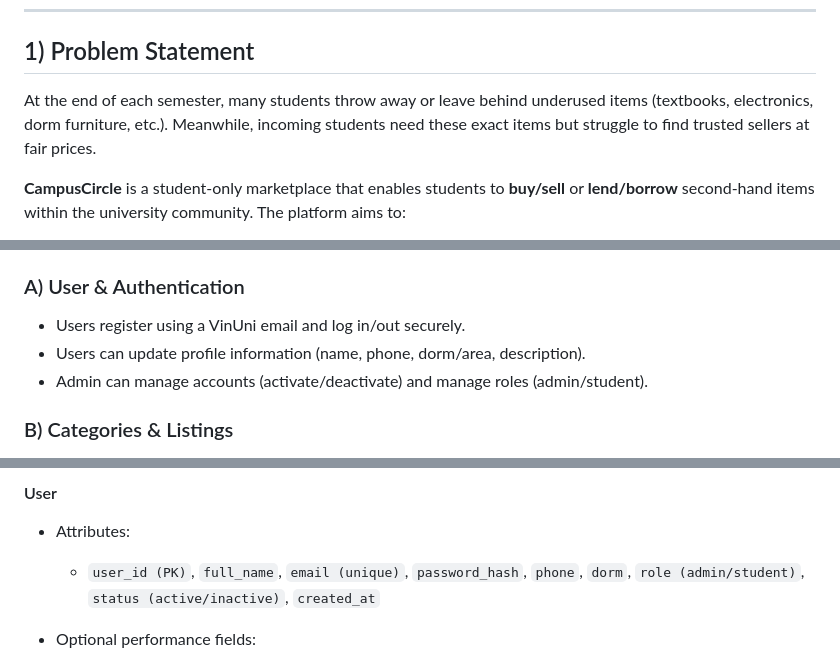
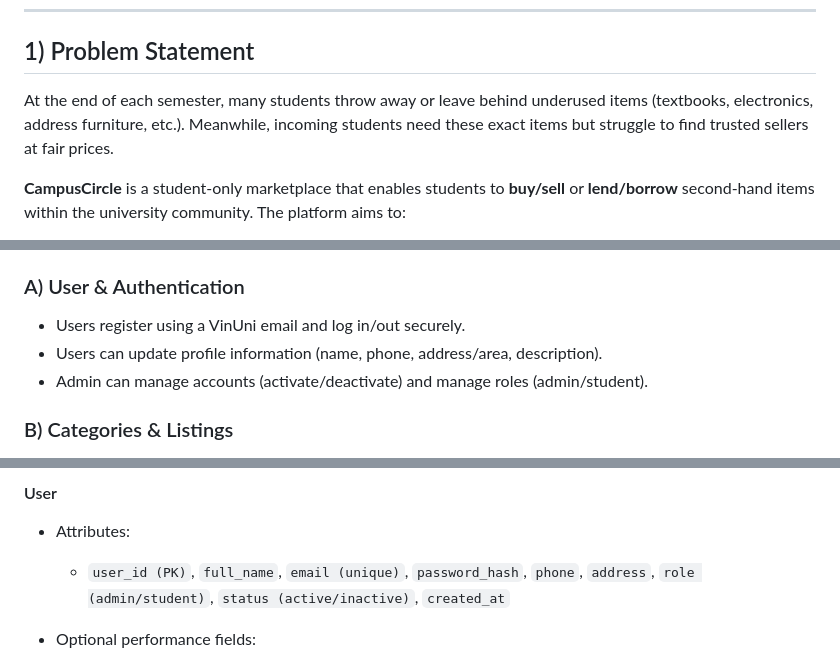
Before and after one commit to nico-tuananh/vinuni-circular-market, a Markdown page: README.md, 3 parts joined by grey strips. Rendered like a GitHub page.

```diff
--- a/README.md
+++ b/README.md
@@ -9,7 +9,7 @@
 
 ## 1) Problem Statement
 
-At the end of each semester, many students throw away or leave behind underused items (textbooks, electronics, dorm furniture, etc.). Meanwhile, incoming students need these exact items but struggle to find trusted sellers at fair prices.
+At the end of each semester, many students throw away or leave behind underused items (textbooks, electronics, address furniture, etc.). Meanwhile, incoming students need these exact items but struggle to find trusted sellers at fair prices.
 
 **CampusCircle** is a student-only marketplace that enables students to **buy/sell** or **lend/borrow** second-hand items within the university community. The platform aims to:
 
@@ -41,7 +41,7 @@ At the end of each semester, many students throw away or leave behind underused
 ### A) User & Authentication
 
 * Users register using a VinUni email and log in/out securely.
-* Users can update profile information (name, phone, dorm/area, description).
+* Users can update profile information (name, phone, address/area, description).
 * Admin can manage accounts (activate/deactivate) and manage roles (admin/student).
 
 ### B) Categories & Listings
@@ -137,7 +137,7 @@ To avoid redundancy, the project uses a **listing-centric** schema where a listi
 
 * Attributes:
 
-  * `user_id (PK)`, `full_name`, `email (unique)`, `password_hash`, `phone`, `dorm`,
+  * `user_id (PK)`, `full_name`, `email (unique)`, `password_hash`, `phone`, `address`,
     `role (admin/student)`, `status (active/inactive)`, `created_at`
 * Optional performance fields:
 
```
